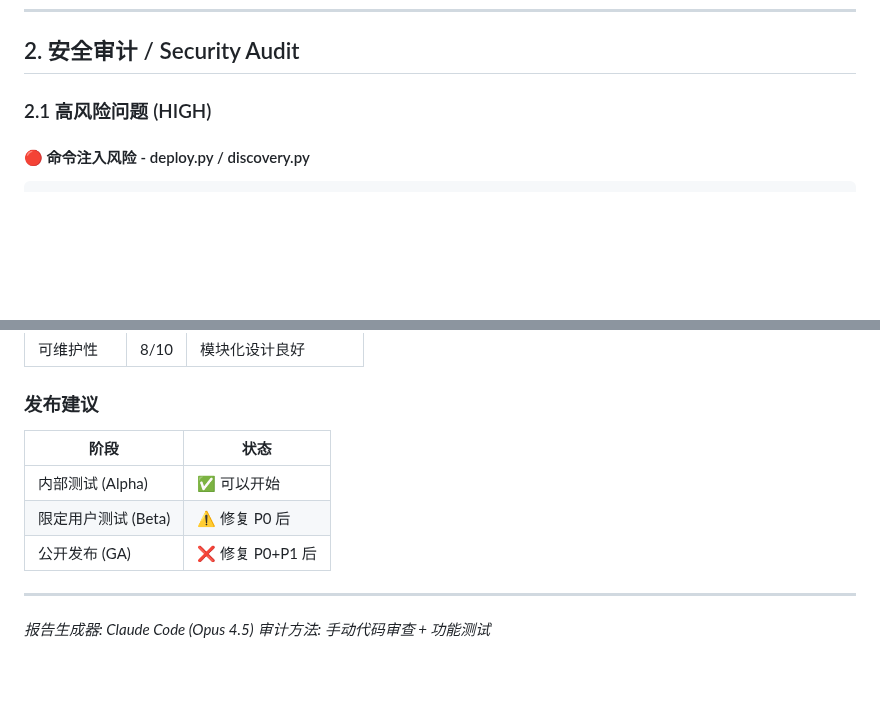
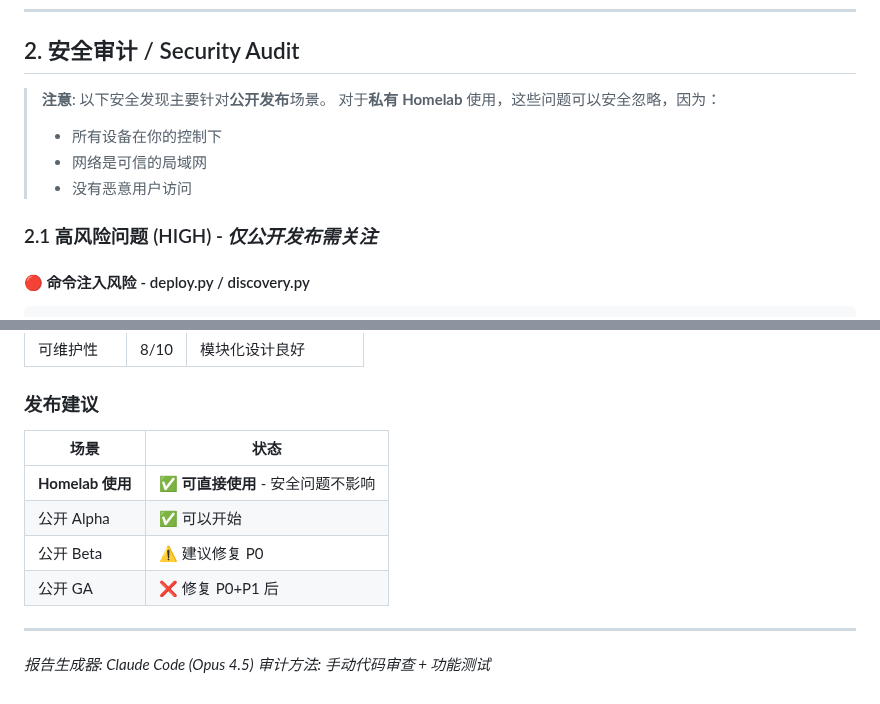
Before and after one commit to Genius-Cai/claude-hive, a Markdown page: RELIABILITY_REPORT.md, 2 parts joined by grey strips. Drawn GitHub-style; blank space fills up the shorter version.

Commit message:
docs: clarify security findings are for public release only
Homelab users can safely ignore security warnings as the project
runs on trusted LAN with controlled devices.

🤖 Generated with [Claude Code](https://claude.com/claude-code)

Co-Authored-By: Claude <noreply@anthropic.com>

```diff
--- a/RELIABILITY_REPORT.md
+++ b/RELIABILITY_REPORT.md
@@ -59,7 +59,13 @@
 
 ## 2. 安全审计 / Security Audit
 
-### 2.1 高风险问题 (HIGH)
+> **注意**: 以下安全发现主要针对**公开发布**场景。
+> 对于**私有 Homelab** 使用，这些问题可以安全忽略，因为：
+> - 所有设备在你的控制下
+> - 网络是可信的局域网
+> - 没有恶意用户访问
+
+### 2.1 高风险问题 (HIGH) - *仅公开发布需关注*
 
 #### 🔴 命令注入风险 - deploy.py / discovery.py
 
@@ -262,11 +268,12 @@ Claude-Hive 的**核心功能运行稳定**，所有主要用例测试通过。
 
 ### 发布建议
 
-| 阶段 | 状态 |
+| 场景 | 状态 |
 |------|------|
-| 内部测试 (Alpha) | ✅ 可以开始 |
-| 限定用户测试 (Beta) | ⚠️ 修复 P0 后 |
-| 公开发布 (GA) | ❌ 修复 P0+P1 后 |
+| **Homelab 使用** | ✅ **可直接使用** - 安全问题不影响 |
+| 公开 Alpha | ✅ 可以开始 |
+| 公开 Beta | ⚠️ 建议修复 P0 |
+| 公开 GA | ❌ 修复 P0+P1 后 |
 
 ---
 
```
